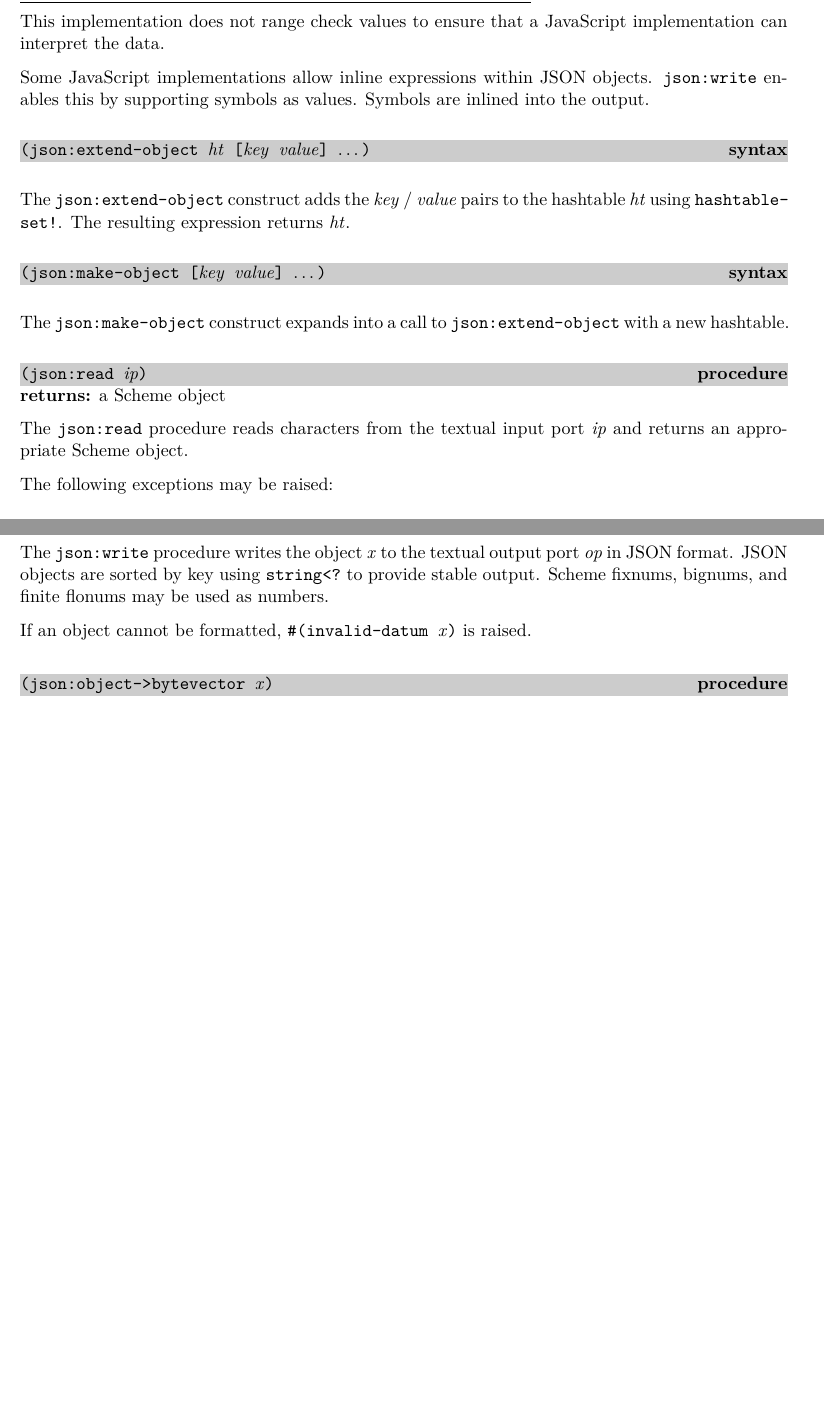
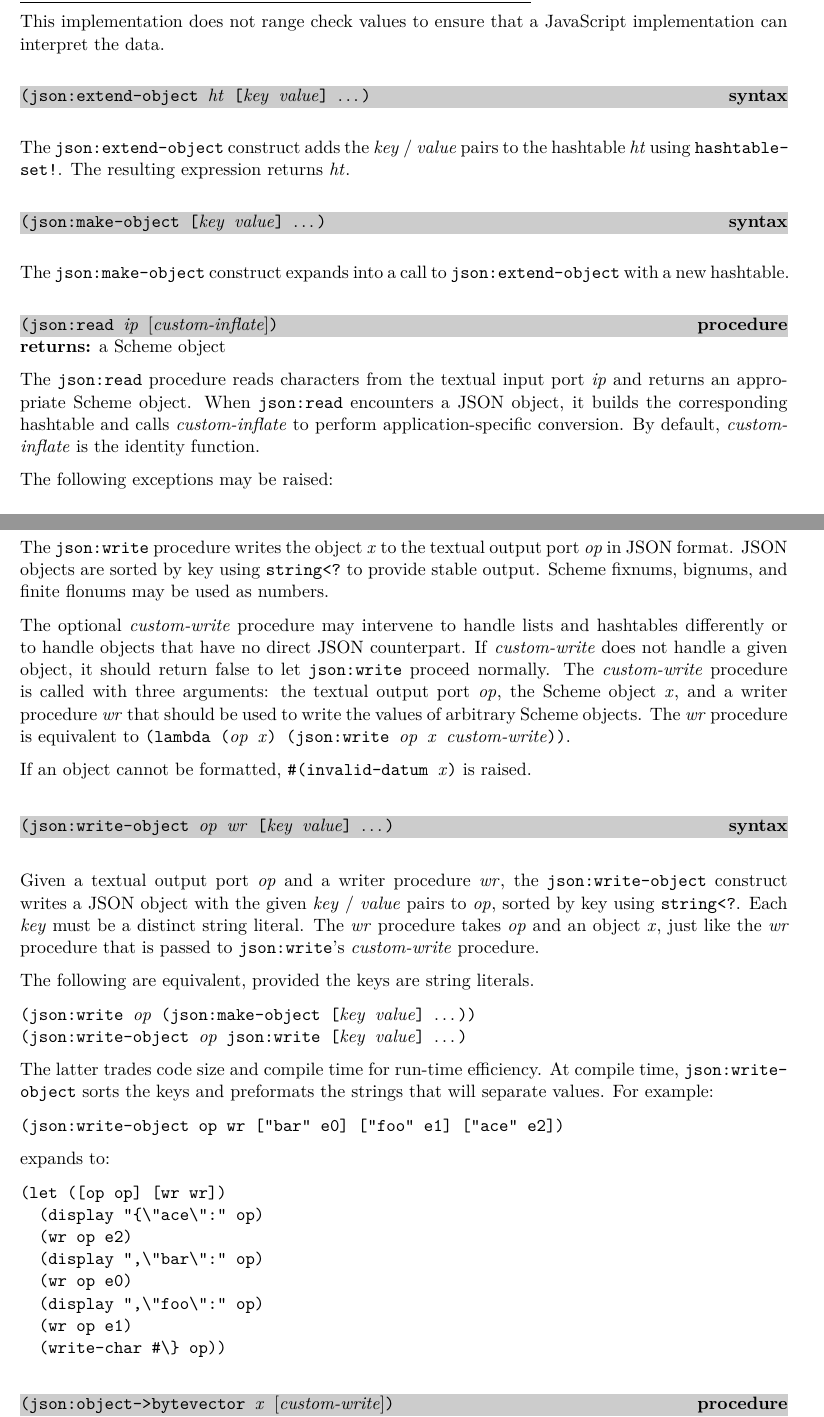
Before and after one commit to becls/swish, a LaTeX thesis (doc/swish.tex, which reads doc/swish/http.tex): two parts of pages 77 and 78 of 85 before the commit and two parts of pages 77 and 78 of 86 after it, joined at a grey line, cut so that both start at the same text, the shorter picture padded with empty space. Compiled offline with pdfLaTeX.

Commit message:
optional arguments to json:write, json:read, etc. handle non-standard data

```diff
--- a/doc/swish/http.tex
+++ b/doc/swish/http.tex
@@ -474,10 +474,6 @@ Scheme types:
 This implementation does not range check values to ensure that a
 JavaScript implementation can interpret the data.
 
-Some JavaScript implementations allow inline expressions within JSON
-objects. \code{json:write} enables this by supporting symbols as
-values. Symbols are inlined into the output.
-
 \defineentry{json:extend-object}
 \begin{syntax}
   \code{(json:extend-object \var{ht} [\var{key} \var{value}] \etc)}
@@ -497,12 +493,16 @@ The \code{json:make-object} construct expands into a call to
 
 \defineentry{json:read}
 \begin{procedure}
-  \code{(json:read \var{ip})}
+  \code{(json:read \var{ip} \opt{\var{custom-inflate}})}
 \end{procedure}
 \returns{} a Scheme object
 
 The \code{json:read} procedure reads characters from the textual
 input port \var{ip} and returns an appropriate Scheme object.
+When \code{json:read} encounters a JSON object, it builds
+the corresponding hashtable and calls \var{custom-inflate}
+to perform application-specific conversion.
+By default, \var{custom-inflate} is the identity function.
 
 The following exceptions may be raised:
 \begin{itemize}
@@ -522,12 +522,64 @@ textual output port \var{op} in JSON format. JSON objects are sorted
 by key using \code{string<?} to provide stable output. Scheme fixnums,
 bignums, and finite flonums may be used as numbers.
 
+The optional \var{custom-write} procedure may intervene to handle
+lists and hashtables differently or to handle objects that have no
+direct JSON counterpart.
+If \var{custom-write} does not handle a given object, it should
+return false to let \code{json:write} proceed normally.
+The \var{custom-write} procedure is called with three arguments:
+the textual output port \var{op}, the Scheme object \var{x}, and
+a writer procedure \var{wr} that should be used to write the values
+of arbitrary Scheme objects.
+The \var{wr} procedure is equivalent to
+\code{(lambda (\var{op} \var{x}) (json:write \var{op} \var{x} \var{custom-write}))}.
+
 If an object cannot be formatted, \code{\#(invalid-datum \var{x})}
 is raised.
 
+\defineentry{json:write-object}
+\begin{syntax}
+  \code{(json:write-object \var{op} \var{wr} [\var{key} \var{value}] \etc)}
+\end{syntax}
+
+Given a textual output port \var{op} and a writer procedure \var{wr},
+the \code{json:write-object} construct writes a JSON object with the given
+\var{key} / \var{value} pairs to \var{op}, sorted by key using
+\code{string<?}.
+Each \var{key} must be a distinct string literal.
+The \var{wr} procedure takes \var{op} and an object \var{x}, just like
+the \var{wr} procedure that is passed to \code{json:write}'s
+\var{custom-write} procedure.
+
+The following are equivalent, provided the keys are string literals.
+
+\antipar\begin{alltt}
+(json:write \var{op} (json:make-object [\var{key} \var{value}] \etc))
+(json:write-object \var{op} json:write [\var{key} \var{value}] \etc)\end{alltt}\antipar
+
+The latter trades code size and compile time for run-time efficiency.
+At compile time,
+\code{json:write-object} sorts the keys and
+preformats the strings that will separate values.
+For example:
+
+\code{(json:write-object op wr ["bar" e0] ["foo" e1] ["ace" e2])}
+
+expands to:
+
+\begin{alltt}\antipar
+(let ([op op] [wr wr])
+  (display "\{\textbackslash"ace\textbackslash":" op)
+  (wr op e2)
+  (display ",\textbackslash"bar\textbackslash":" op)
+  (wr op e0)
+  (display ",\textbackslash"foo\textbackslash":" op)
+  (wr op e1)
+  (write-char \#\textbackslash\} op))\end{alltt}\antipar
+
 \defineentry{json:object->bytevector}
 \begin{procedure}
-  \code{(json:object->bytevector \var{x})}
+  \code{(json:object->bytevector \var{x} \opt{\var{custom-write}})}
 \end{procedure}
 \returns{} a bytevector
 
```
Also changed, not shown: doc/swish/http.tex (21 more changed lines), 2 other files.
